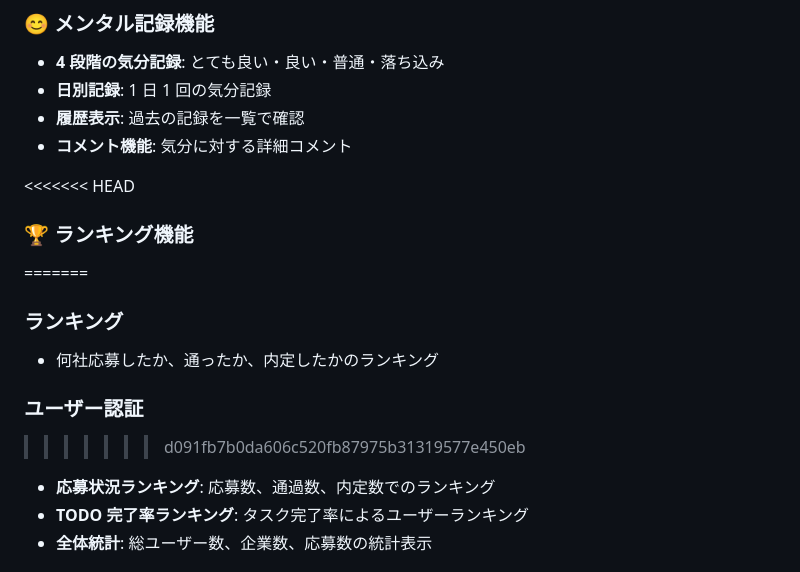
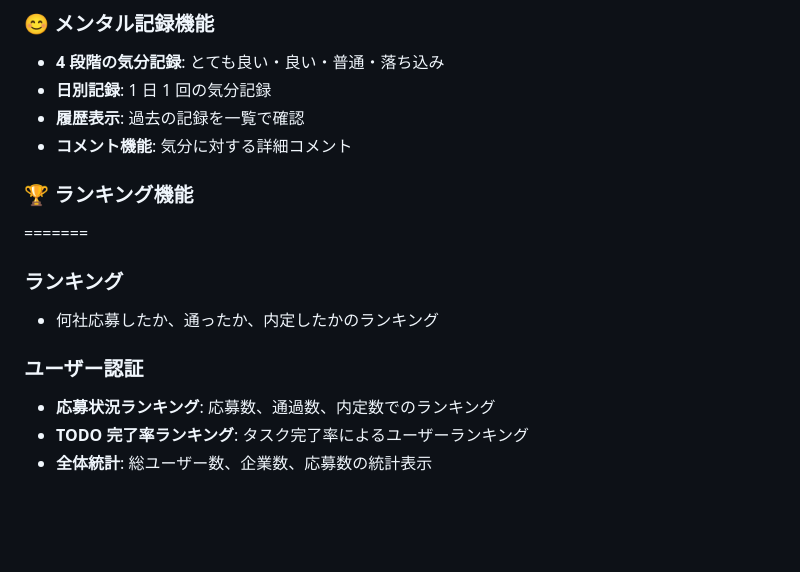
Before and after one commit to bass4eadg/sns-job-hunting, a Markdown page: README.md, the part around the change. Rendered like a GitHub page; blank space fills up the shorter version.

Commit message:
再編集

```diff
--- a/README.md
+++ b/README.md
@@ -40,14 +40,15 @@ php インターン後にチームで開発するために、一旦参考にす
 - **履歴表示**: 過去の記録を一覧で確認
 - **コメント機能**: 気分に対する詳細コメント
 
-<<<<<<< HEAD
 ### 🏆 ランキング機能
+
 =======
+
 ### ランキング
+
 - 何社応募したか、通ったか、内定したかのランキング
 
 ### ユーザー認証
->>>>>>> d091fb7b0da606c520fb87975b31319577e450eb
 
 - **応募状況ランキング**: 応募数、通過数、内定数でのランキング
 - **TODO 完了率ランキング**: タスク完了率によるユーザーランキング
```
